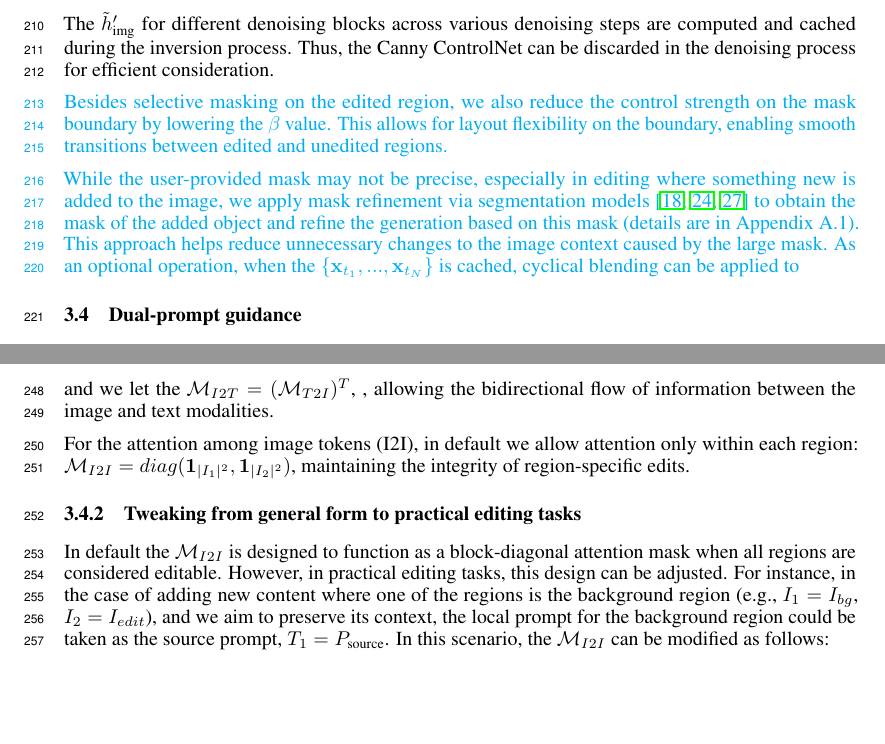
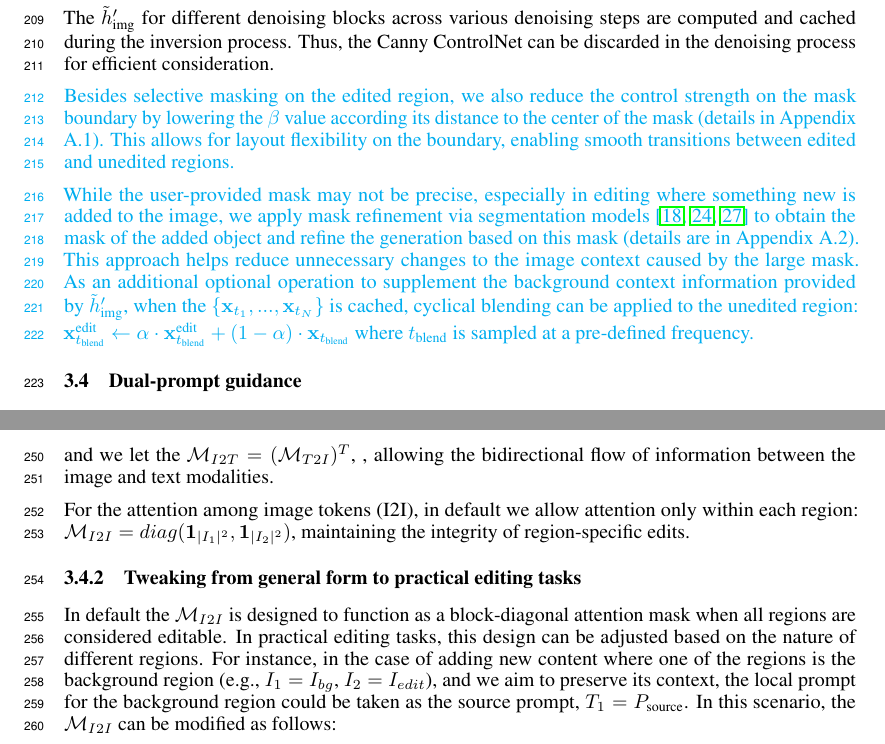
Before and after one commit to vaynexie/CannyEdit, a LaTeX paper (neurips_2025.tex): two parts of pages 7 and 8 of 21, joined at a grey line, cut so that both start at the same text, the shorter picture padded with empty space. Compiled offline with pdfLaTeX; a LaTeX package or settings file that is missing is left out.

Commit message:
Updates from Overleaf

```diff
--- a/neurips_2025.tex
+++ b/neurips_2025.tex
@@ -495,9 +495,9 @@ h_{\text{img}} \leftarrow h_{\text{img}} + \beta\cdot (1-M) \odot Conv(\tilde{h}
 The $\tilde{h}^{\prime}_{\text{img}}$ for different denoising blocks across various denoising steps are computed and cached during the inversion process. Thus, the Canny ControlNet can be discarded in the denoising process for efficient consideration.
 
 \begin{cyanpar}
-Besides selective masking on the edited region, we also reduce the control strength on the mask boundary by lowering the $\beta$ value. This allows for layout flexibility on the boundary, enabling smooth transitions between edited and unedited regions.
+Besides selective masking on the edited region, we also reduce the control strength on the mask boundary by lowering the $\beta$ value according its distance to the center of the mask (details in Appendix A.1). This allows for layout flexibility on the boundary, enabling smooth transitions between edited and unedited regions.
 
-While the user-provided mask may not be precise, especially in editing where something new is added to the image, we apply mask refinement via segmentation models \citep{kirillov2023segment,ravi2024sam,medeiros2024langsegmentanything} to obtain the mask of the added object and refine the generation based on this mask (details are in Appendix A.1). This approach helps reduce unnecessary changes to the image context caused by the large mask. As an optional operation, when the $\{\mathbf{x}_{t_{1}},...,\mathbf{x}_{t_{N}}\}$ is cached, cyclical blending can be applied to
+While the user-provided mask may not be precise, especially in editing where something new is added to the image, we apply mask refinement via segmentation models \citep{kirillov2023segment,ravi2024sam,medeiros2024langsegmentanything} to obtain the mask of the added object and refine the generation based on this mask (details are in Appendix A.2). This approach helps reduce unnecessary changes to the image context caused by the large mask. As an additional optional operation to supplement the background context information provided by $\tilde{h}^{\prime}_{\text{img}}$, when the $\{\mathbf{x}_{t_{1}},...,\mathbf{x}_{t_{N}}\}$ is cached, cyclical blending can be applied to the unedited region:  $\mathbf{x}^\text{edit}_{t_\text{blend}}\leftarrow \alpha\cdot\mathbf{x}^\text{edit}_{t_\text{blend}}+(1-\alpha)\cdot\mathbf{x}_{t_\text{blend}}$ where $t_\text{blend}$ is sampled at a pre-defined frequency.
 
 
 
@@ -545,7 +545,7 @@ For the attention among image tokens (I2I), in default we allow attention only w
 
 
 
-In default the $\mathcal{M}_{I2I}$ is designed to function as a block-diagonal attention mask when all regions are considered editable. However, in practical editing tasks, this design can be adjusted. For instance, in the case of adding new content where one of the regions is the background region (e.g., $I_1=I_{bg}$, $I_2=I_{edit}$), and we aim to preserve its context, the local prompt for the background region could be taken as the source prompt, $T_1=P_\text{source}$. In this scenario, the $\mathcal{M}_{I2I}$ can be modified as follows:
+In default the $\mathcal{M}_{I2I}$ is designed to function as a block-diagonal attention mask when all regions are considered editable. In practical editing tasks, this design can be adjusted based on the nature of different regions. For instance, in the case of adding new content where one of the regions is the background region (e.g., $I_1=I_{bg}$, $I_2=I_{edit}$), and we aim to preserve its context, the local prompt for the background region could be taken as the source prompt, $T_1=P_\text{source}$. In this scenario, the $\mathcal{M}_{I2I}$ can be modified as follows:
 \begin{equation*}
     \mathcal{M}_{I2I} = diag(\mathbf{1}_{|I_\text{bg}|^2}, \mathbf{1}_{|I_\text{edit}|^2})+ \begin{bmatrix}
         \mathbf{0}_{|I_\text{bg}|\times|I_\text{bg}|} &  \mathbf{0}_{|I_\text{bg}|\times|I_\text{edit}|}\\
```
Also changed, not shown: figures/framework3.pdf, neurips_2025.tex (2 more changed lines).
